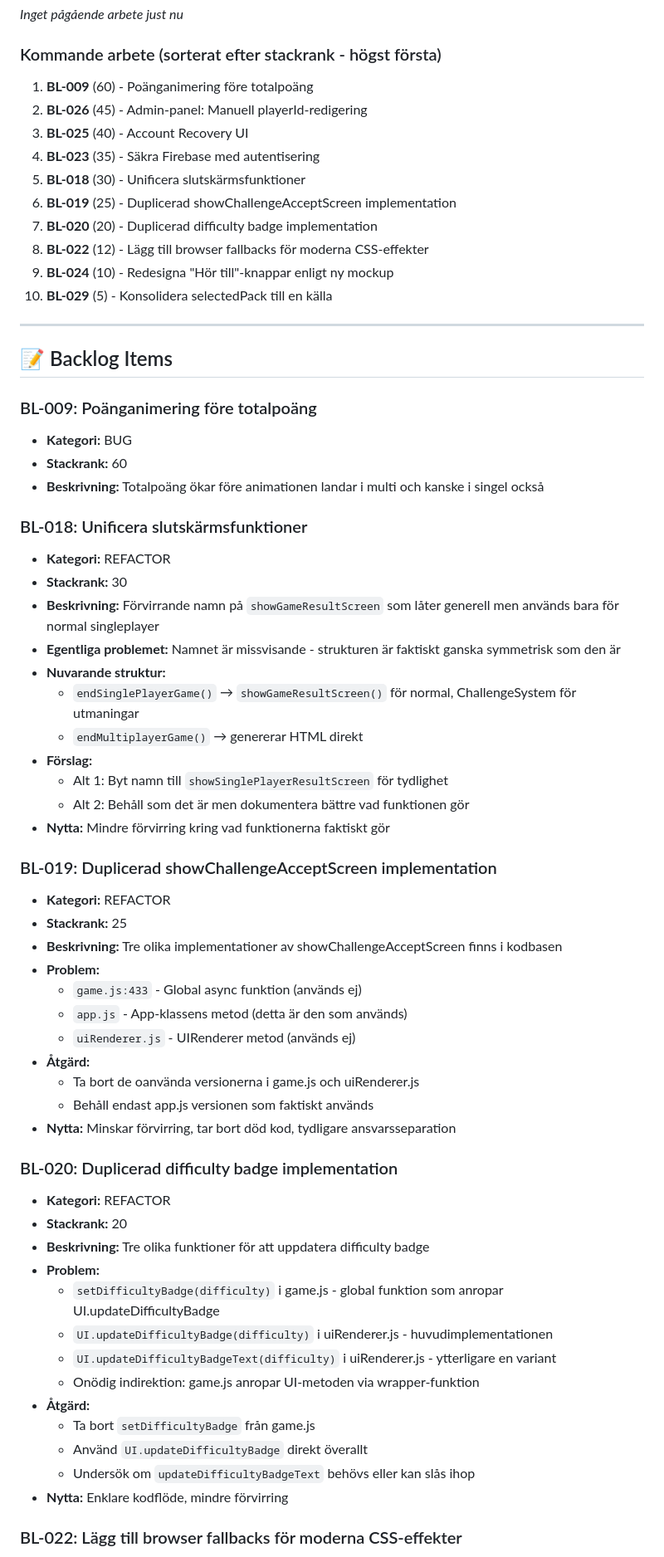
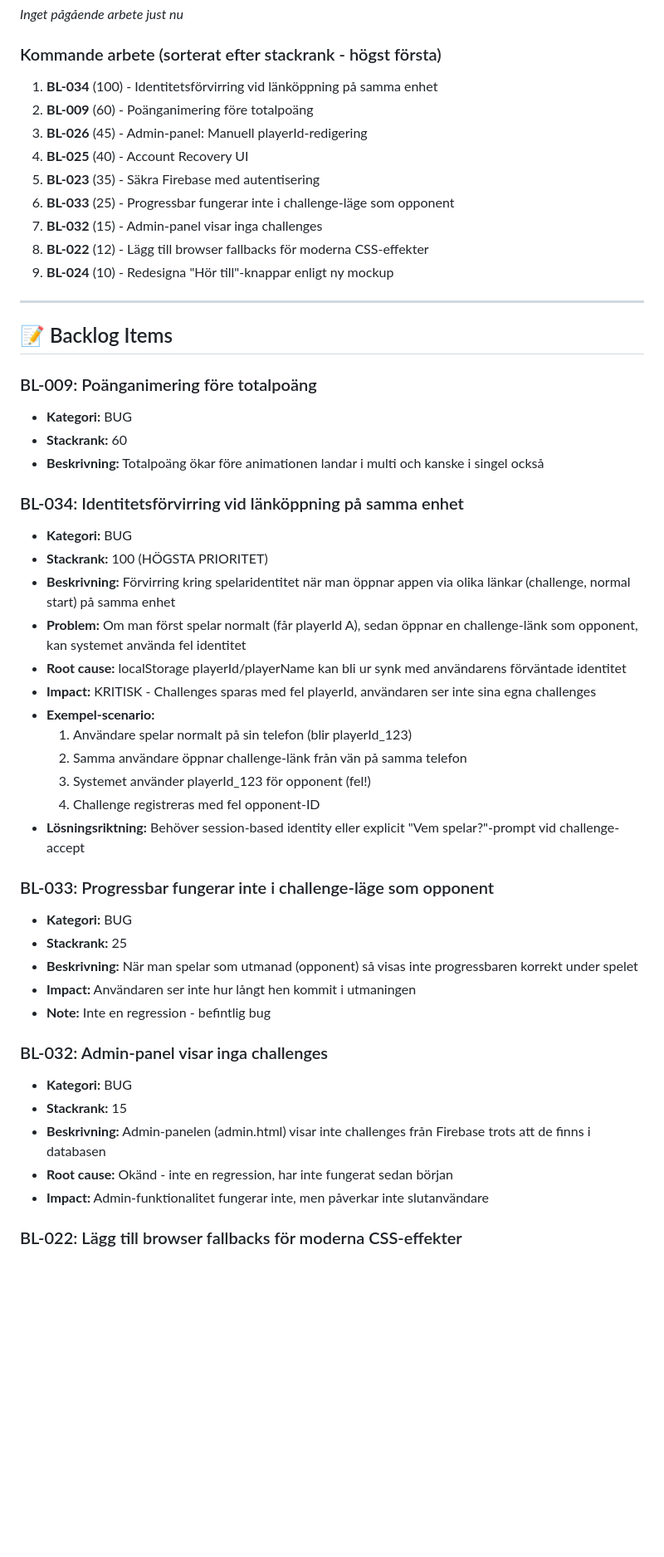
Before and after one commit to fraganar/ordna-game, a Markdown page: BACKLOG.md, the part around one of its changes. Shown at 83% size. Rendered like a GitHub page; blank space fills up the shorter version.

Commit message:
docs: Update BACKLOG.md - Mark BL-018/019/020/029 complete, add 3 bugs
Completed items:
- BL-018: Rename showGameResultScreen for clarity ✅
- BL-019: Remove duplicate showChallengeAcceptScreen ✅
- BL-020: Remove duplicate difficulty badge functions ✅
- BL-029: Consolidate selectedPack to GameController ✅

New bugs added:
- BL-032 (15): Admin-panel visar inga challenges
- BL-033 (25): Progressbar fungerar inte som opponent
- BL-034 (100): Identitetsförvirring vid länköppning [KRITISK]

🤖 Generated with [Claude Code](https://claude.com/claude-code)

Co-Authored-By: Claude <noreply@anthropic.com>

```diff
--- a/BACKLOG.md
+++ b/BACKLOG.md
@@ -9,16 +9,15 @@
 
 ### Kommande arbete (sorterat efter stackrank - högst första)
 
-1. **BL-009** (60) - Poänganimering före totalpoäng
-2. **BL-026** (45) - Admin-panel: Manuell playerId-redigering
-3. **BL-025** (40) - Account Recovery UI
-4. **BL-023** (35) - Säkra Firebase med autentisering
-5. **BL-018** (30) - Unificera slutskärmsfunktioner
-6. **BL-019** (25) - Duplicerad showChallengeAcceptScreen implementation
-7. **BL-020** (20) - Duplicerad difficulty badge implementation
+1. **BL-034** (100) - Identitetsförvirring vid länköppning på samma enhet
+2. **BL-009** (60) - Poänganimering före totalpoäng
+3. **BL-026** (45) - Admin-panel: Manuell playerId-redigering
+4. **BL-025** (40) - Account Recovery UI
+5. **BL-023** (35) - Säkra Firebase med autentisering
+6. **BL-033** (25) - Progressbar fungerar inte i challenge-läge som opponent
+7. **BL-032** (15) - Admin-panel visar inga challenges
 8. **BL-022** (12) - Lägg till browser fallbacks för moderna CSS-effekter
 9. **BL-024** (10) - Redesigna "Hör till"-knappar enligt ny mockup
-10. **BL-029** (5) - Konsolidera selectedPack till en källa
 
 ---
 
@@ -29,46 +28,33 @@
 - **Stackrank:** 60
 - **Beskrivning:** Totalpoäng ökar före animationen landar i multi och kanske i singel också
 
-### BL-018: Unificera slutskärmsfunktioner
-- **Kategori:** REFACTOR
-- **Stackrank:** 30
-- **Beskrivning:** Förvirrande namn på `showGameResultScreen` som låter generell men används bara för normal singleplayer
-- **Egentliga problemet:** Namnet är missvisande - strukturen är faktiskt ganska symmetrisk som den är
-- **Nuvarande struktur:**
-  - `endSinglePlayerGame()` → `showGameResultScreen()` för normal, ChallengeSystem för utmaningar
-  - `endMultiplayerGame()` → genererar HTML direkt
-- **Förslag:**
-  - Alt 1: Byt namn till `showSinglePlayerResultScreen` för tydlighet
-  - Alt 2: Behåll som det är men dokumentera bättre vad funktionen gör
-- **Nytta:** Mindre förvirring kring vad funktionerna faktiskt gör
+### BL-034: Identitetsförvirring vid länköppning på samma enhet
+- **Kategori:** BUG
+- **Stackrank:** 100 (HÖGSTA PRIORITET)
+- **Beskrivning:** Förvirring kring spelaridentitet när man öppnar appen via olika länkar (challenge, normal start) på samma enhet
+- **Problem:** Om man först spelar normalt (får playerId A), sedan öppnar en challenge-länk som opponent, kan systemet använda fel identitet
+- **Root cause:** localStorage playerId/playerName kan bli ur synk med användarens förväntade identitet
+- **Impact:** KRITISK - Challenges sparas med fel playerId, användaren ser inte sina egna challenges
+- **Exempel-scenario:**
+  1. Användare spelar normalt på sin telefon (blir playerId_123)
+  2. Samma användare öppnar challenge-länk från vän på samma telefon
+  3. Systemet använder playerId_123 för opponent (fel!)
+  4. Challenge registreras med fel opponent-ID
+- **Lösningsriktning:** Behöver session-based identity eller explicit "Vem spelar?"-prompt vid challenge-accept
 
-### BL-019: Duplicerad showChallengeAcceptScreen implementation
-- **Kategori:** REFACTOR
+### BL-033: Progressbar fungerar inte i challenge-läge som opponent
+- **Kategori:** BUG
 - **Stackrank:** 25
-- **Beskrivning:** Tre olika implementationer av showChallengeAcceptScreen finns i kodbasen
-- **Problem:**
-  - `game.js:433` - Global async funktion (används ej)
-  - `app.js` - App-klassens metod (detta är den som används)
-  - `uiRenderer.js` - UIRenderer metod (används ej)
-- **Åtgärd:**
-  - Ta bort de oanvända versionerna i game.js och uiRenderer.js
-  - Behåll endast app.js versionen som faktiskt används
-- **Nytta:** Minskar förvirring, tar bort död kod, tydligare ansvarsseparation
+- **Beskrivning:** När man spelar som utmanad (opponent) så visas inte progressbaren korrekt under spelet
+- **Impact:** Användaren ser inte hur långt hen kommit i utmaningen
+- **Note:** Inte en regression - befintlig bug
 
-### BL-020: Duplicerad difficulty badge implementation
-- **Kategori:** REFACTOR
-- **Stackrank:** 20
-- **Beskrivning:** Tre olika funktioner för att uppdatera difficulty badge
-- **Problem:**
-  - `setDifficultyBadge(difficulty)` i game.js - global funktion som anropar UI.updateDifficultyBadge
-  - `UI.updateDifficultyBadge(difficulty)` i uiRenderer.js - huvudimplementationen
-  - `UI.updateDifficultyBadgeText(difficulty)` i uiRenderer.js - ytterligare en variant
-  - Onödig indirektion: game.js anropar UI-metoden via wrapper-funktion
-- **Åtgärd:**
-  - Ta bort `setDifficultyBadge` från game.js
-  - Använd `UI.updateDifficultyBadge` direkt överallt
-  - Undersök om `updateDifficultyBadgeText` behövs eller kan slås ihop
-- **Nytta:** Enklare kodflöde, mindre förvirring
+### BL-032: Admin-panel visar inga challenges
+- **Kategori:** BUG
+- **Stackrank:** 15
+- **Beskrivning:** Admin-panelen (admin.html) visar inte challenges från Firebase trots att de finns i databasen
+- **Root cause:** Okänd - inte en regression, har inte fungerat sedan början
+- **Impact:** Admin-funktionalitet fungerar inte, men påverkar inte slutanvändare
 
 ### BL-022: Lägg till browser fallbacks för moderna CSS-effekter
 - **Kategori:** ENHANCEMENT
```
Also changed, not shown: other parts of BACKLOG.md (+5 -18 lines).
